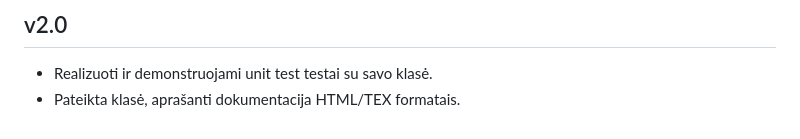
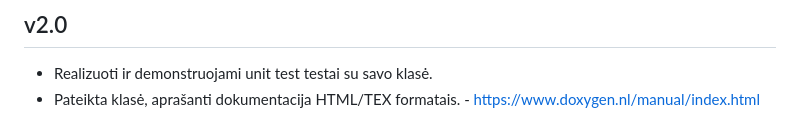
Before and after one commit to zubarev4/Pazymio-skaiciuokle3, a Markdown page: README.md, the part around the change. GitHub-like rendering.

```diff
--- a/README.md
+++ b/README.md
@@ -30,4 +30,4 @@
 
 ## v2.0
 - Realizuoti ir demonstruojami unit test testai su savo klasė.
-- Pateikta klasė, aprašanti dokumentacija HTML/TEX formatais.
+- Pateikta klasė, aprašanti dokumentacija HTML/TEX formatais. - https://www.doxygen.nl/manual/index.html
```
